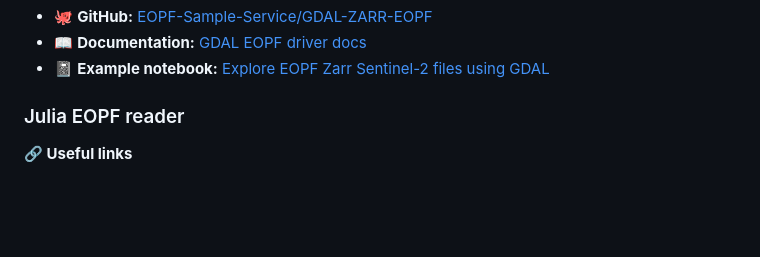
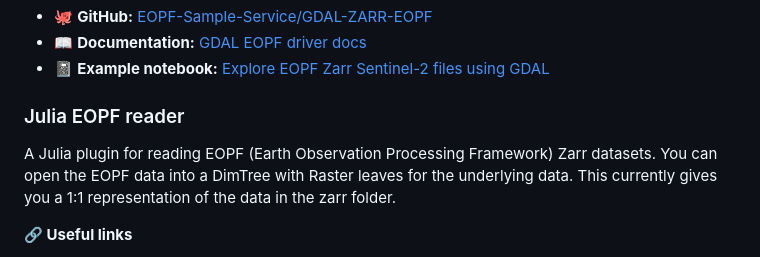
Before and after one commit to sunnydean/EOPF-Zarr-BIDS25, a Markdown page: tutorial/bids_plugins.md, the part around the change printed below. Rendered like a GitHub page; blank space fills up the shorter version.

Commit message:
Update bids_plugins.md to add description for Julia Plugin

```diff
--- a/tutorial/bids_plugins.md
+++ b/tutorial/bids_plugins.md
@@ -111,6 +111,10 @@ A GDAL driver plugin for reading EOPF (Earth Observation Processing Framework) Z
 
 ### Julia EOPF reader
 
+A Julia plugin for reading EOPF (Earth Observation Processing Framework) Zarr datasets.
+You can open the EOPF data into a DimTree with Raster leaves for the underlying data.
+This currently gives you a 1:1 representation of the data in the zarr folder.
+
 **🔗 Useful links**
 
 - 🐙 **GitHub:** [JuliaGeo/SentinelDataSource](https://github.com/JuliaGeo/SentinelDataSource.jl)
```
Also changed, not shown: other parts of tutorial/bids_plugins.md (+1 -1 lines).
